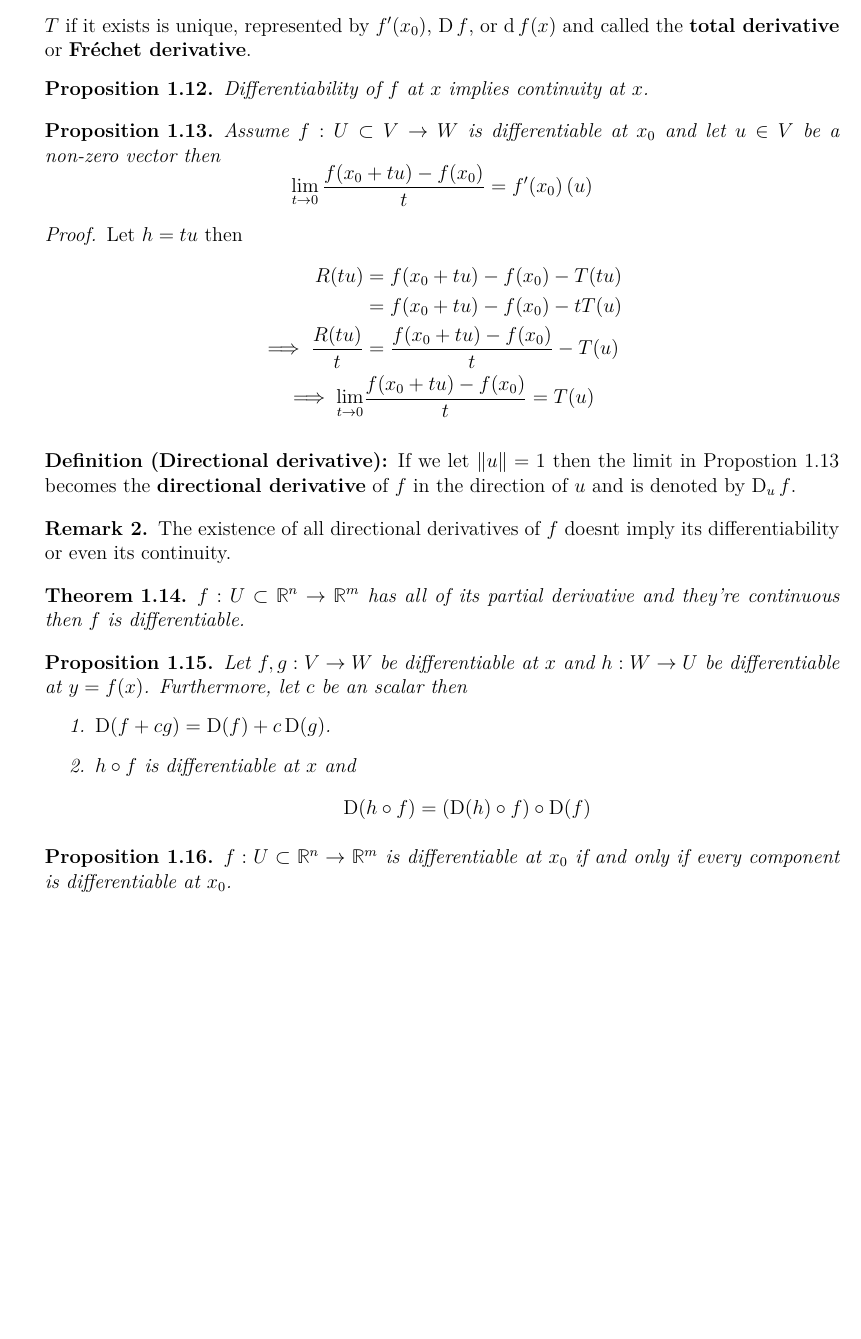
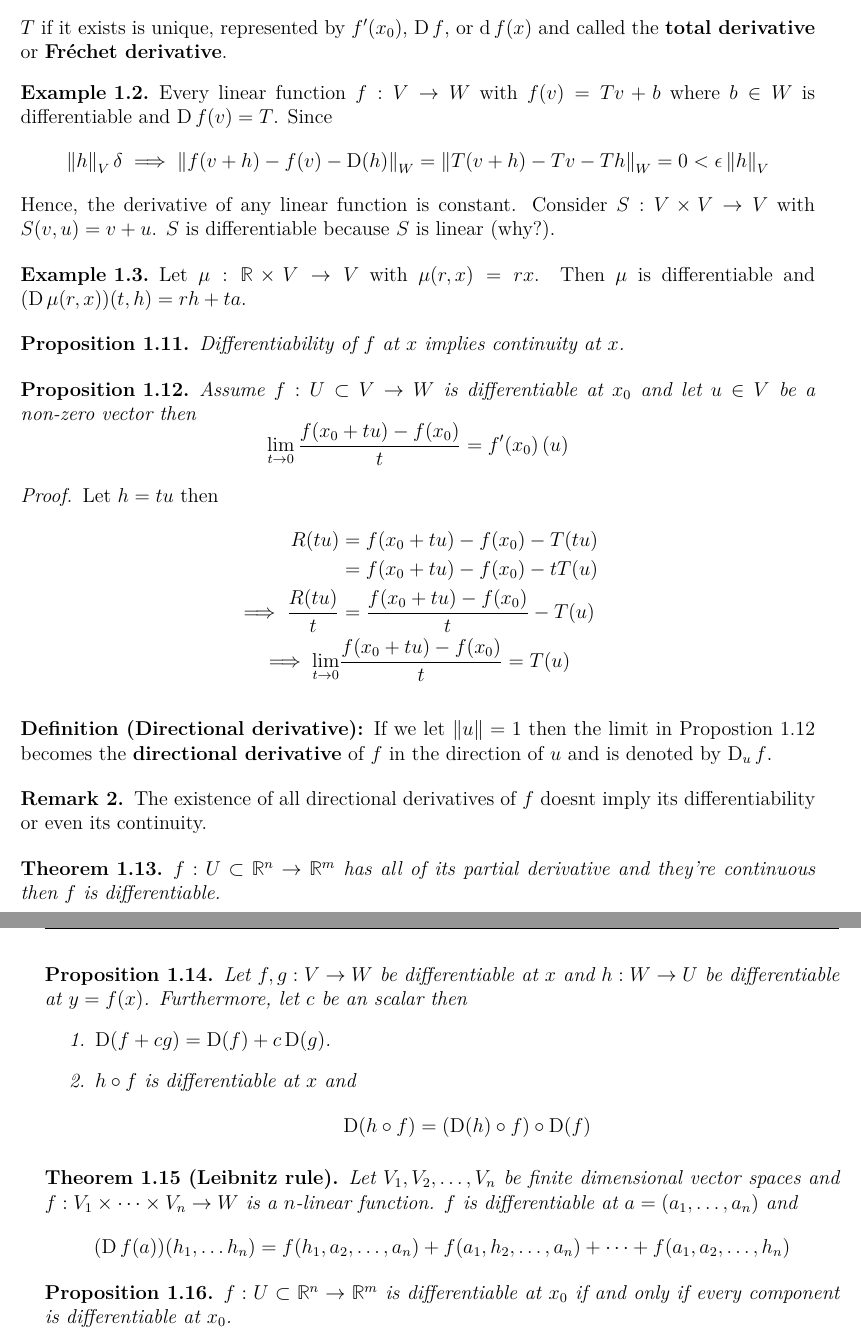
Before and after one commit to alxelr2014/Notes, a LaTeX book (main.tex, which reads Chapters/Multivariable.tex): part of page 7 of 7 before the commit and two parts of pages 8 and 9 of 9 after it, the two joined at a grey line, cut so that both start at the same text, the shorter picture padded with empty space. The pictures show the PDF file main.pdf that the author committed with the source.

Commit message:
added something i guess

```diff
--- a/Chapters/Multivariable.tex
+++ b/Chapters/Multivariable.tex
@@ -216,5 +222,10 @@ for all \(x,y \in V\) and \(\lambda \in \Field\).
     For two normed vector spaces \(V,W\), \(\normedSpace{\func{\CalL}{V,W}}{\norm[T]}\) is a normed vector space. Moreover, it is a Banach space when \(W\) is a Banach space.
 \end{theorem}
 
-%TODO: do the proof dumbass
+
 \begin{proof}
+    Clearly \(\func{\CalL}{V,W}\) is a vector space. For its norm \(\norm[T]\) we have
+    \begin{enumerate}
+        \item \(\norm[T] \geq 0\) by definition.
+        \item if \(\alpha \in \Field_W\) then
+              \begin{equation*}
@@ -228,6 +249,10 @@ for all \(x,y \in V\) and \(\lambda \in \Field\).
 \begin{proof}
 
 \end{proof}
+
+\begin{definition}
+    Let \(V_1, V_2 ,\dots , V_n\) be finite dimensional normed vector spaces. Then the function \(\phi : V_1 \times \dots \times V_n\) is \textbf{\(n\)-linear} if by fixing any \(n-1\) component, \(\phi\) is linear relative to the remaining components.
+\end{definition}
 
 \begin{theorem}
     \(f : \Reals^n \to \Reals^n\) linear transformation is invertible if and only if there exists a \(c\) such that:
@@ -256,6 +281,19 @@ Or equivalently there exists a sublinear function \(\func{R}{h}\) such that
     \func{f}{x_0 + h} - \func{f}{x_0} - Th = \func{R}{h} \qquad \frac{\func{R}{h}}{\norm[h]} \to 0
 \end{equation*}
 \(T\) if it exists is unique, represented by \(\func{f'}{x_0}\), \(\DiffOperator f\), or \(\func{\diffOperator f}{x}\) and called the \textbf{total derivative} or \textbf{Fr\'{e}chet derivative}.
+
+\begin{example}
+    Every linear function \(f : V \to W\) with \(\func{f}{v} = Tv + b\) where \(b \in W\) is differentiable and \(\func{\DiffOperator f}{v} = T\). Since
+    \begin{equation*}
+        \norm[h]_V \delta \implies \norm[\func{f}{v + h} - \func{f}{v} - \func{\DiffOperator}{h}]_W = \norm[T(v+h) - Tv - Th]_W = 0 < \epsilon \norm[h]_V
+    \end{equation*}
+    Hence, the derivative of any linear function is constant.
+    Consider \(S : V \times V \to V\) with \(\func{S}{v,u} = v + u\). \(S\) is differentiable because \(S\) is linear (why?). %TODO: find its derivative.
+\end{example}
+
+\begin{example}
+    Let \(\mu : \Reals \times V \to V\) with \(\func{\mu}{r,x} = rx\). Then \(\mu\) is differentiable and \(\operatorFunc{\func{\DiffOperator \mu}{r,x}}{t,h} = rh + ta\). %TODO: do the derivation.
+\end{example}
 
 \begin{proposition}
     Differentiability of \(f\) at \(x\) implies continuity at \(x\).
@@ -301,6 +339,15 @@ Or equivalently there exists a sublinear function \(\func{R}{h}\) such that
     \end{enumerate}
 \end{proposition}
 
+
+\begin{theorem}[Leibnitz rule]
+    Let \(V_1, V_2, \dots , V_n\) be finite dimensional vector spaces and \(f: V_1 \times \dots \times V_n \to W\) is a \(n\)-linear function. \(f\) is differentiable at \(a = (a_1, \dots , a_n)\) and
+    \begin{equation*}
+        \operatorFunc{\func{\DiffOperator f}{a}}{h_1, \dots h_n} = \func{f}{h_1, a_2, \dots, a_n} + \func{f}{a_1, h_2, \dots, a_n} + \dots + \func{f}{a_1, a_2, \dots, h_n}
+    \end{equation*}
+\end{theorem}
+
+
 \begin{proposition}
     \(f : U \subset \Reals^n \to \Reals^m\) is differentiable at \(x_0\) if and only if every component is differentiable at \(x_0\).
 \end{proposition}
```
Also changed, not shown: main.pdf, Chapters/Multivariable.tex (50 more changed lines), 8 other files.
